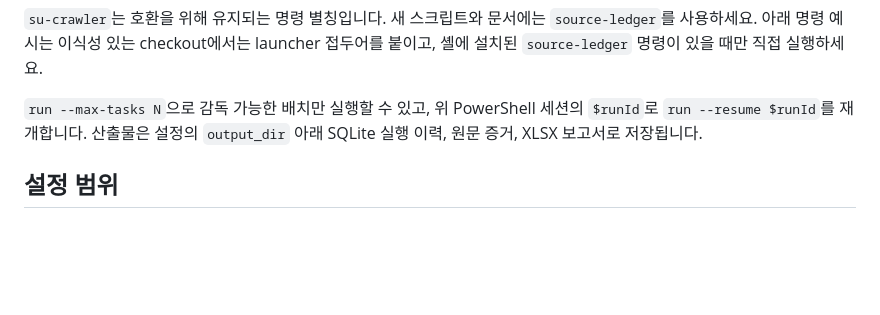
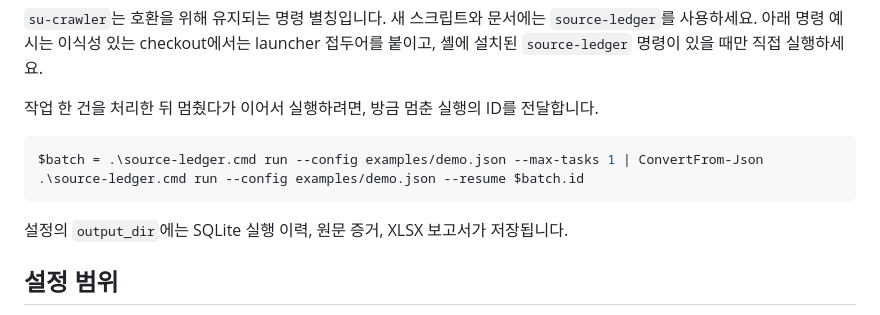
Before and after one commit to kindsusu/SourceLedger, a Markdown page: README.ko.md, the part around the change. Drawn GitHub-style; blank space fills up the shorter version.

Commit message:
docs: Resume the bounded demo run with its own ID

````diff
--- a/README.ko.md
+++ b/README.ko.md
@@ -111,7 +111,14 @@ $runId = $run.id
 
 `su-crawler`는 호환을 위해 유지되는 명령 별칭입니다. 새 스크립트와 문서에는 `source-ledger`를 사용하세요. 아래 명령 예시는 이식성 있는 checkout에서는 launcher 접두어를 붙이고, 셸에 설치된 `source-ledger` 명령이 있을 때만 직접 실행하세요.
 
-`run --max-tasks N`으로 감독 가능한 배치만 실행할 수 있고, 위 PowerShell 세션의 `$runId`로 `run --resume $runId`를 재개합니다. 산출물은 설정의 `output_dir` 아래 SQLite 실행 이력, 원문 증거, XLSX 보고서로 저장됩니다.
+작업 한 건을 처리한 뒤 멈췄다가 이어서 실행하려면, 방금 멈춘 실행의 ID를 전달합니다.
+
+```powershell
+$batch = .\source-ledger.cmd run --config examples/demo.json --max-tasks 1 | ConvertFrom-Json
+.\source-ledger.cmd run --config examples/demo.json --resume $batch.id
+```
+
+설정의 `output_dir`에는 SQLite 실행 이력, 원문 증거, XLSX 보고서가 저장됩니다.
 
 ## 설정 범위
 
````
Also changed, not shown: README.md (+8 -1 lines).
